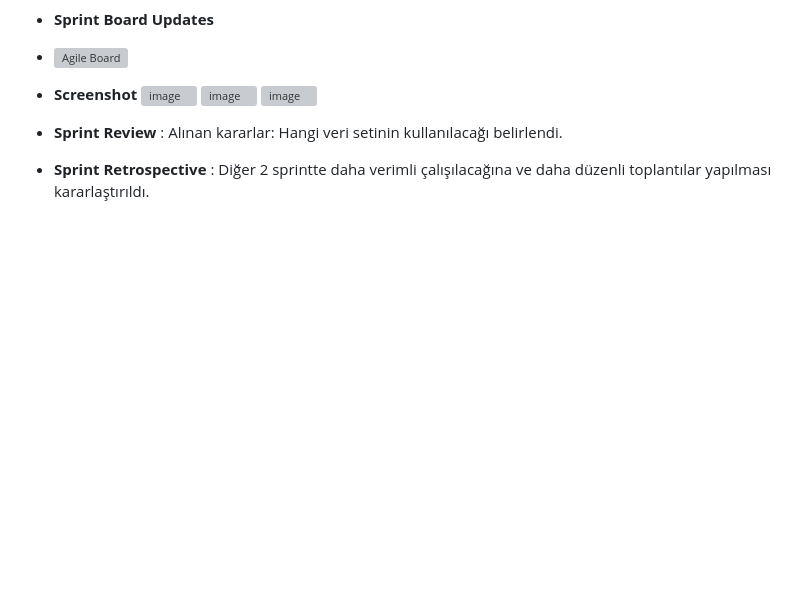
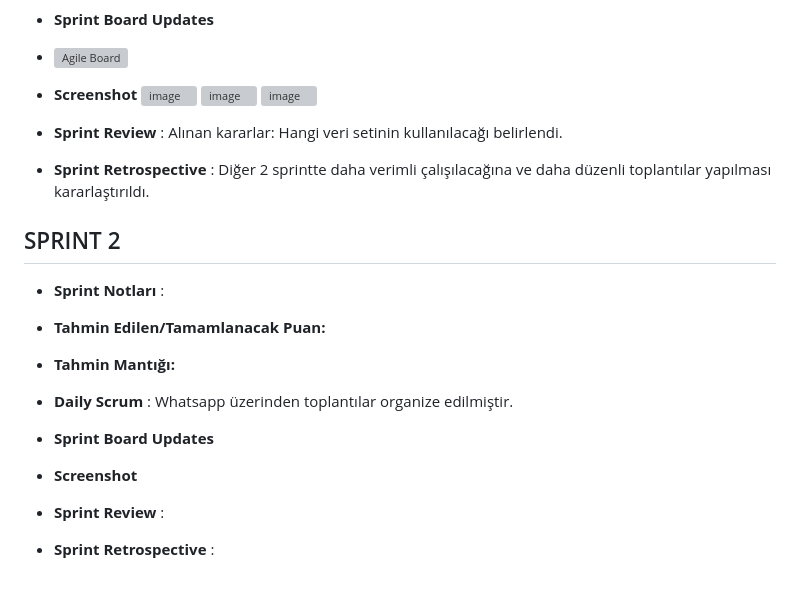
Before and after one commit to YalkinCYaliniz/ParkinsonRadar, a Markdown page: README.md, the part around the change. Rendered like a GitHub page; blank space fills up the shorter version; grey boxes are pictures that could not be loaded.

```diff
--- a/README.md
+++ b/README.md
@@ -60,3 +60,14 @@ Kullanıcılar sisteme konuşma seslerini yükler; sistem, bu sesleri analiz ede
 
 - **Sprint Review** : Alınan kararlar: Hangi veri setinin kullanılacağı belirlendi.
 - **Sprint Retrospective** : Diğer 2 sprintte daha verimli çalışılacağına ve daha düzenli toplantılar yapılması kararlaştırıldı.
+
+## SPRINT 2
+- **Sprint Notları** :
+- **Tahmin Edilen/Tamamlanacak Puan:**
+- **Tahmin Mantığı:**
+- **Daily Scrum** : Whatsapp üzerinden toplantılar organize edilmiştir.
+- **Sprint Board Updates**
+- **Screenshot**
+
+- **Sprint Review** :
+- **Sprint Retrospective** :
```
